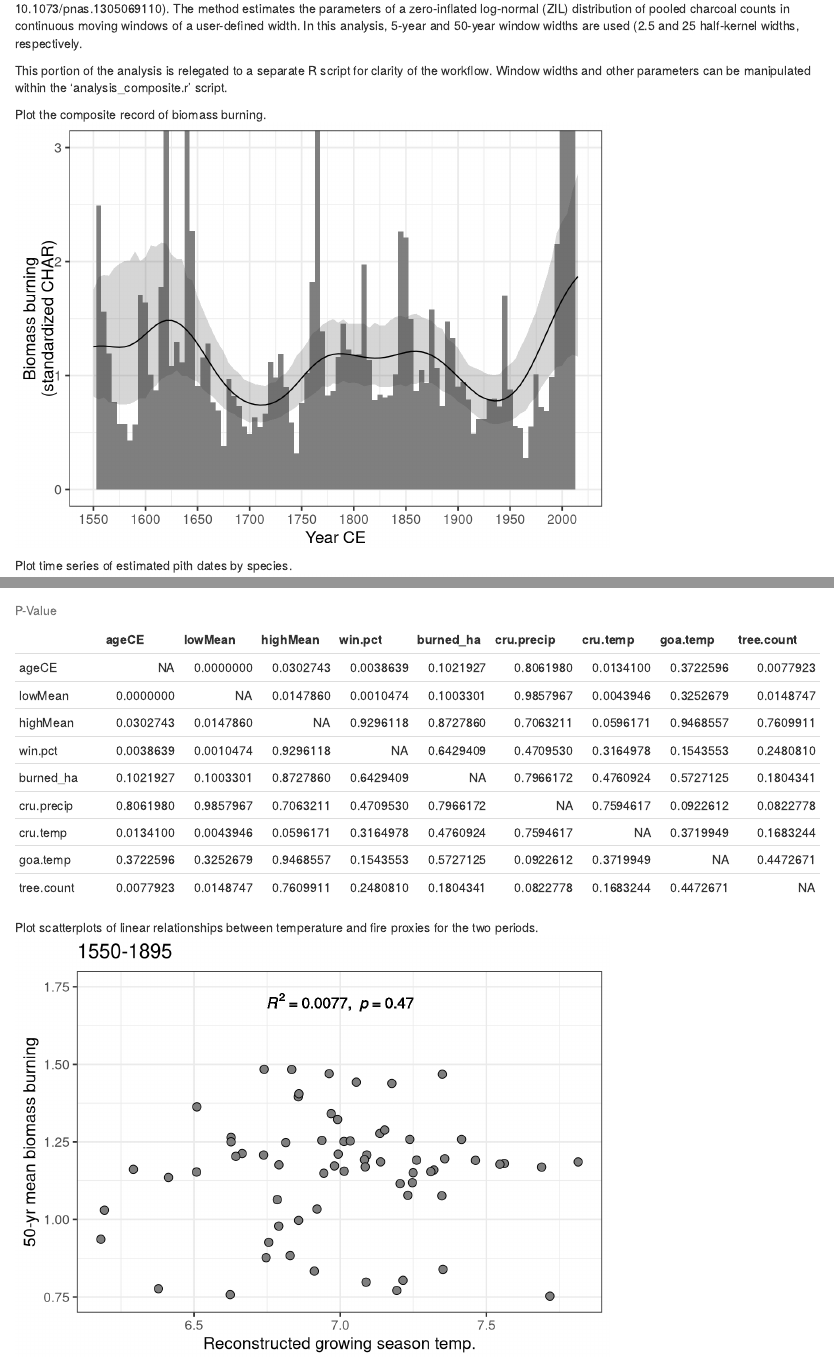
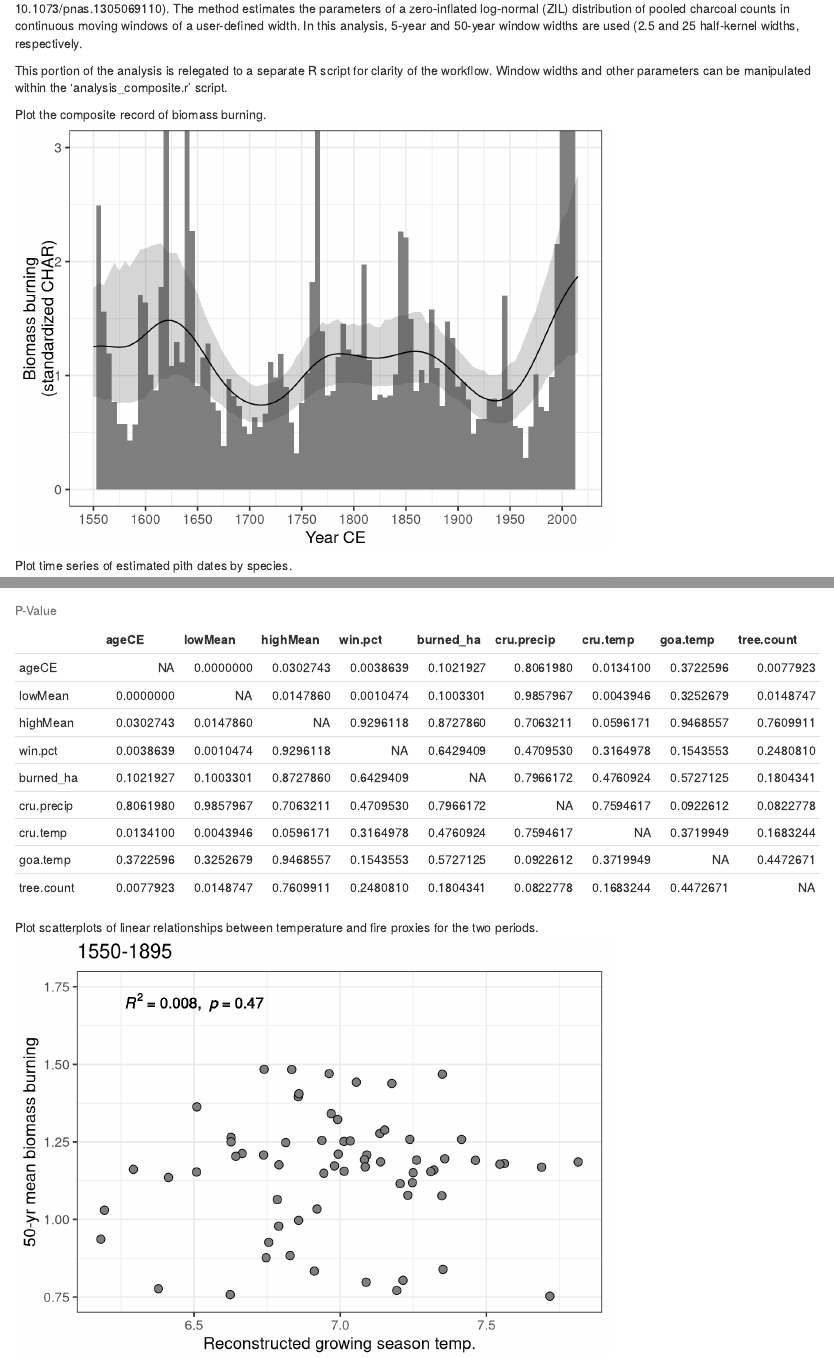
Before and after one commit to tylerhoecker/nowitna, an R Markdown document (analysis_main.Rmd): the page in a window 1100 px wide, from 1150 px down, and a second part further down, joined at a grey line. Rendered offline with R 4.5, knitr and Pandoc, with nearby package versions; code that draws random numbers runs with fixed seeds of ours; some code elsewhere in the file could not run offline.

Commit message:
corrected correlation results with CRU 4-9

```diff
--- a/analysis_main.Rmd
+++ b/analysis_main.Rmd
@@ -272,19 +272,19 @@ rp_label <- function(r,p){
   as.character(as.expression(text))
 }
 
-r.text = corr.1550_1895.df$r['lowMean','bin.temp'] * corr.1550_1895.df$r['lowMean','bin.temp']
-p.text = corr.1550_1895.df$P['lowMean','bin.temp']
+r.text = round(corr.1550_1895.df$r['lowMean','bin.temp'] ^ 2, 3)
+p.text = round(corr.1550_1895.df$P['lowMean','bin.temp'],3)
 
 ggplot(combined.1550_1895.df, aes(y = lowMean, x = bin.temp)) +
   geom_point(size = 3, color = 'black', fill = 'grey50', shape = 21) +
   theme_bw(base_size = 14) +
-  geom_text(aes(x = 7, y = 1.7),
+  geom_text(aes(x = 6.5, y = 1.7),
             label = rp_label(r.text,p.text), parse = T, size = 4.5) +
   ylim(0.75,1.75) +
   labs(y = '50-yr mean biomass burning', x = 'Reconstructed growing season temp.', title = '1550-1895')
 
-r.text = corr.1900_2010.df$r['lowMean','cru.temp'] * corr.1900_2010.df$r['lowMean','cru.temp']
-p.text = corr.1900_2010.df$P['lowMean','cru.temp']
+r.text = round(corr.1900_2010.df$r['lowMean','cru.temp'] ^ 2, 3)
+p.text = round(corr.1900_2010.df$P['lowMean','cru.temp'], 3)
 
 ggplot(combined.1900_2010.df, aes(y = lowMean, x = cru.temp)) +
   geom_point(size = 3, color = 'black', fill = 'grey50', shape = 21) +
```
Also changed, not shown: optional_scripts/load_indv_data.R (+3 -0 lines), analysis_main.html, data/complete_data.RData.
